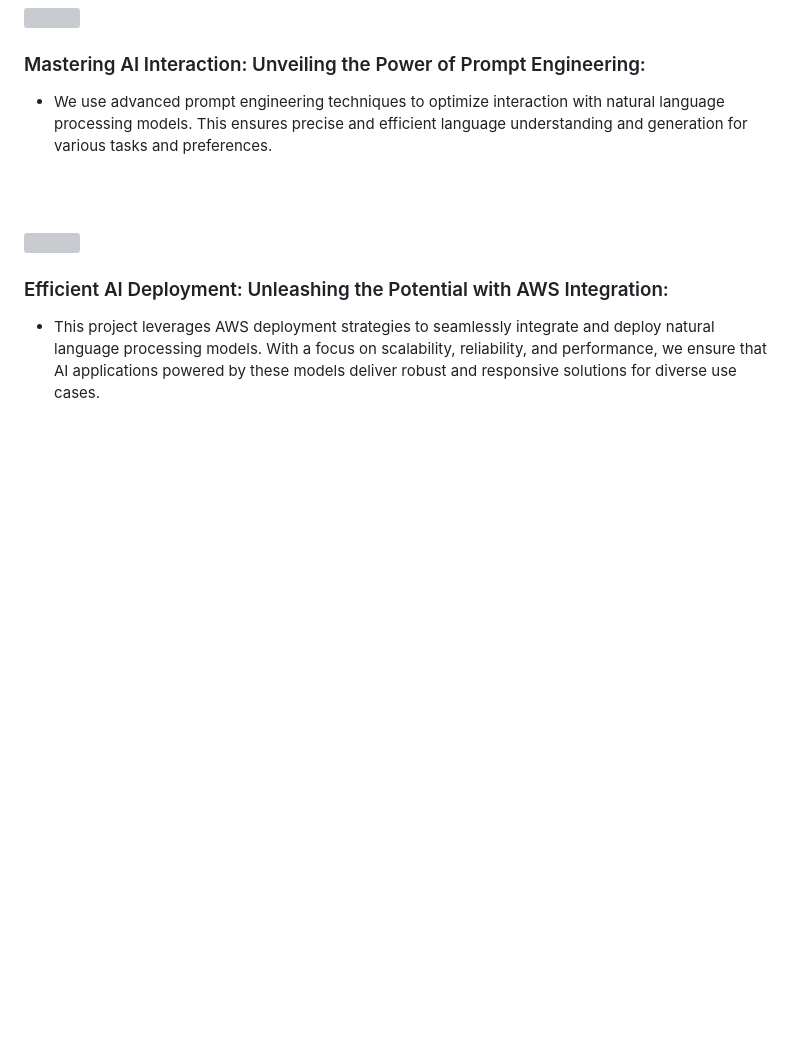
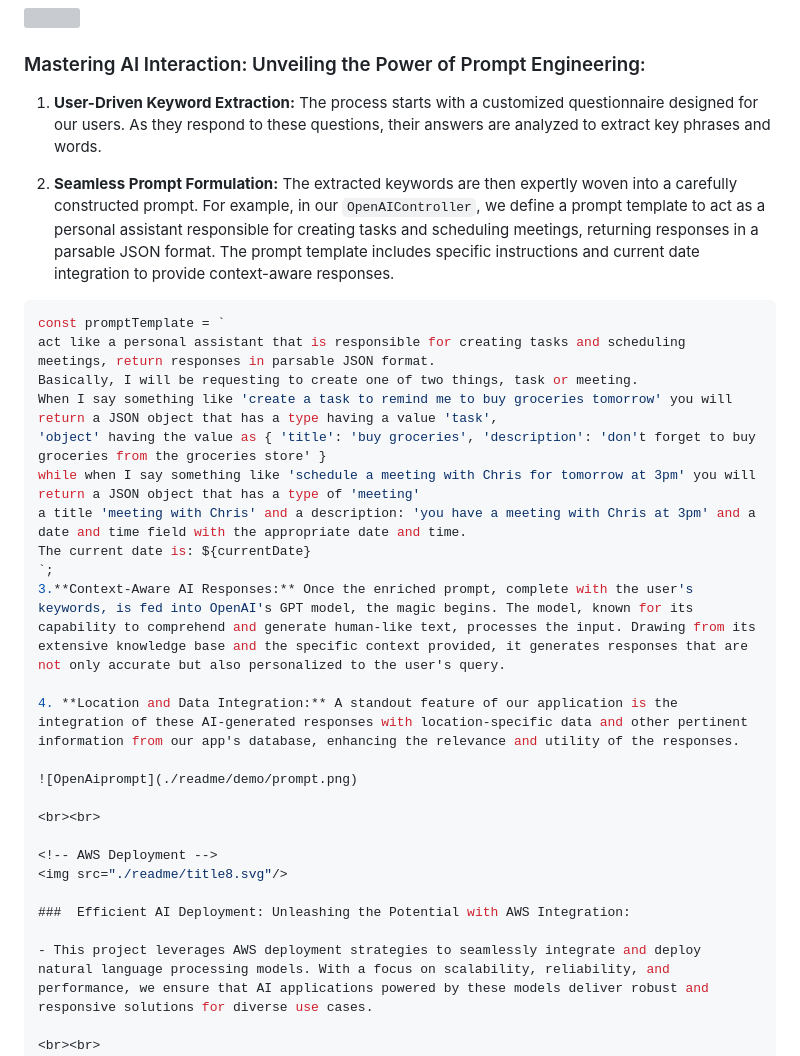
Before and after one commit to MhaamadAli/Cue-App, a Markdown page: README.md, the part around the change. Rendered like a GitHub page; blank space fills up the shorter version; grey boxes are pictures that could not be loaded.

Commit message:
readme: added ai prompt engineering section

````diff
--- a/README.md
+++ b/README.md
@@ -80,7 +80,25 @@
 
 ###  Mastering AI Interaction: Unveiling the Power of Prompt Engineering:
 
-- We use advanced prompt engineering techniques to optimize interaction with natural language processing models. This ensures precise and efficient language understanding and generation for various tasks and preferences.
+ 1. **User-Driven Keyword Extraction:** The process starts with a customized questionnaire designed for our users. As they respond to these questions, their answers are analyzed to extract key phrases and words.
+
+  2. **Seamless Prompt Formulation:** The extracted keywords are then expertly woven into a carefully constructed prompt. For example, in our `OpenAIController`, we define a prompt template to act as a personal assistant responsible for creating tasks and scheduling meetings, returning responses in a parsable JSON format. The prompt template includes specific instructions and current date integration to provide context-aware responses.
+
+  ```typescript
+  const promptTemplate = `
+  act like a personal assistant that is responsible for creating tasks and scheduling meetings, return responses in parsable JSON format.
+  Basically, I will be requesting to create one of two things, task or meeting.
+  When I say something like 'create a task to remind me to buy groceries tomorrow' you will return a JSON object that has a type having a value 'task',
+  'object' having the value as { 'title': 'buy groceries', 'description': 'don't forget to buy groceries from the groceries store' }
+  while when I say something like 'schedule a meeting with Chris for tomorrow at 3pm' you will return a JSON object that has a type of 'meeting'
+  a title 'meeting with Chris' and a description: 'you have a meeting with Chris at 3pm' and a date and time field with the appropriate date and time.
+  The current date is: ${currentDate}
+  `;
+  3.**Context-Aware AI Responses:** Once the enriched prompt, complete with the user's keywords, is fed into OpenAI's GPT model, the magic begins. The model, known for its capability to comprehend and generate human-like text, processes the input. Drawing from its extensive knowledge base and the specific context provided, it generates responses that are not only accurate but also personalized to the user's query.
+
+  4. **Location and Data Integration:** A standout feature of our application is the integration of these AI-generated responses with location-specific data and other pertinent information from our app's database, enhancing the relevance and utility of the responses.
+
+  ![OpenAiprompt](./readme/demo/prompt.png)
 
 <br><br>
 
````
Also changed, not shown: readme/demo/prompt.png (added).
